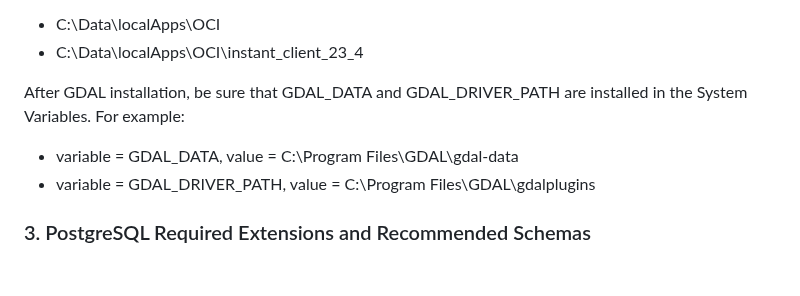
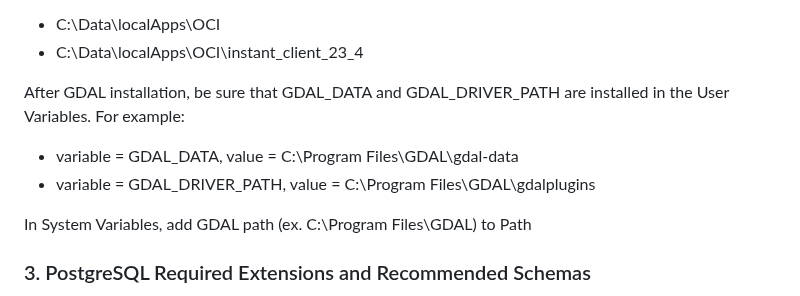
Before and after one commit to bcgov/FAIB_DADMTOOLS, a Markdown page: README.md, the part around the change. Drawn GitHub-style; blank space fills up the shorter version.

Commit message:
Update README.md
Updated README to add GDAL Path to System Variables

```diff
--- a/README.md
+++ b/README.md
@@ -29,11 +29,12 @@ After installed the Oracle Instant Client, ensure to follow the instructions in
   - C:\Data\localApps\OCI
   - C:\Data\localApps\OCI\instant_client_23_4
 
-After GDAL installation, be sure that GDAL_DATA and GDAL_DRIVER_PATH are installed in the System Variables. For example:
+After GDAL installation, be sure that GDAL_DATA and GDAL_DRIVER_PATH are installed in the User Variables. For example:
 
   - variable = GDAL_DATA, value = C:\Program Files\GDAL\gdal-data
   - variable = GDAL_DRIVER_PATH, value = C:\Program Files\GDAL\gdalplugins
 
+In System Variables, add GDAL path (ex. C:\Program Files\GDAL) to Path
 
 ### 3. PostgreSQL Required Extensions and Recommended Schemas
 
```
